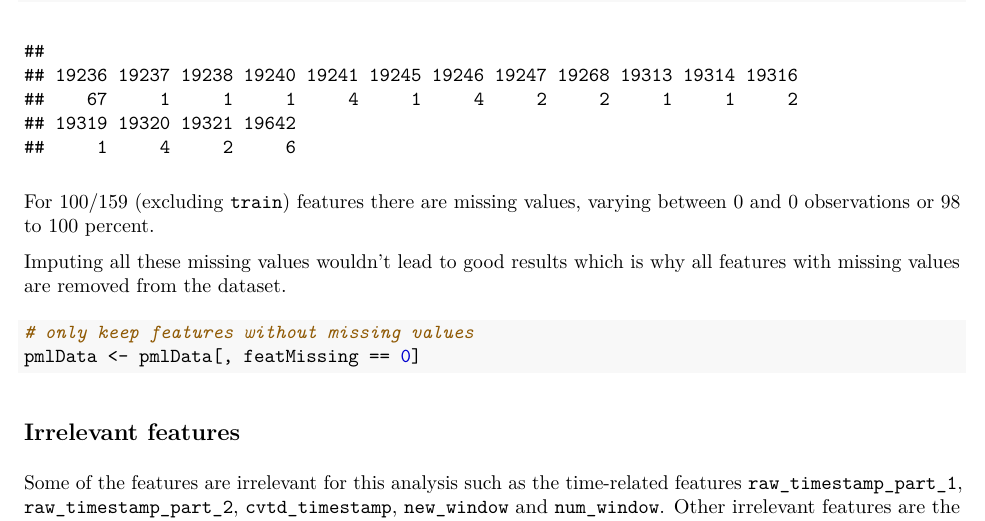
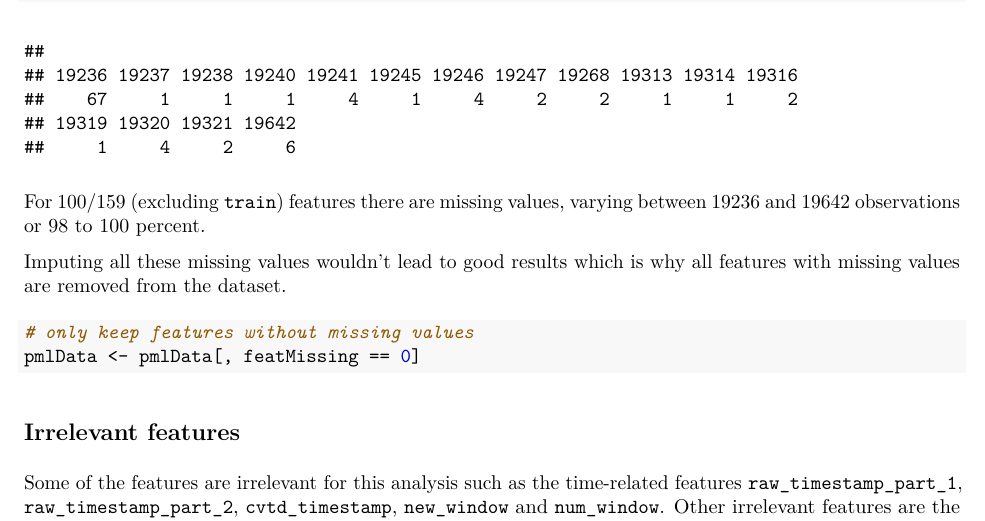
Before and after one commit to roemeren/PMLCourseProject, an R Markdown document (PMLCourseProject.Rmd): part of page 3 of 13, cut so that both start at the same text. The pictures show the output file PMLCourseProject.pdf that the author committed with the source.

Commit message:
Correction in text: features with missing values

````diff
--- a/PMLCourseProject.Rmd
+++ b/PMLCourseProject.Rmd
@@ -106,7 +106,7 @@ featMissing <- sapply(pmlData, function(x) sum(is.na(x)))
 table(featMissing[featMissing != 0])
 ```
 For `r sum(featMissing != 0)`/`r length(featMissing) -1 ` (excluding
-`train`) features there are missing values, varying between `r min(featMissing != 0)` and `r min(featMissing != 0)` observations or 98 to 100 percent.
+`train`) features there are missing values, varying between 19236 and 19642 observations or 98 to 100 percent.
 
 Imputing all these missing values wouldn't lead to good results
 which is why all features with missing values are removed from the dataset.
````
Also changed, not shown: PMLCourseProject.html, PMLCourseProject.pdf, PMLCourseProject_files/figure-latex/evalcart-1.pdf, PMLCourseProject_files/figure-latex/nonnormal-1.pdf, PMLCourseProject_files/figure-latex/outlier-1.pdf, PMLCourseProject_files/figure-latex/plotgbm-1.pdf, PMLCourseProject_files/figure-latex/plotrf-1.pdf.
